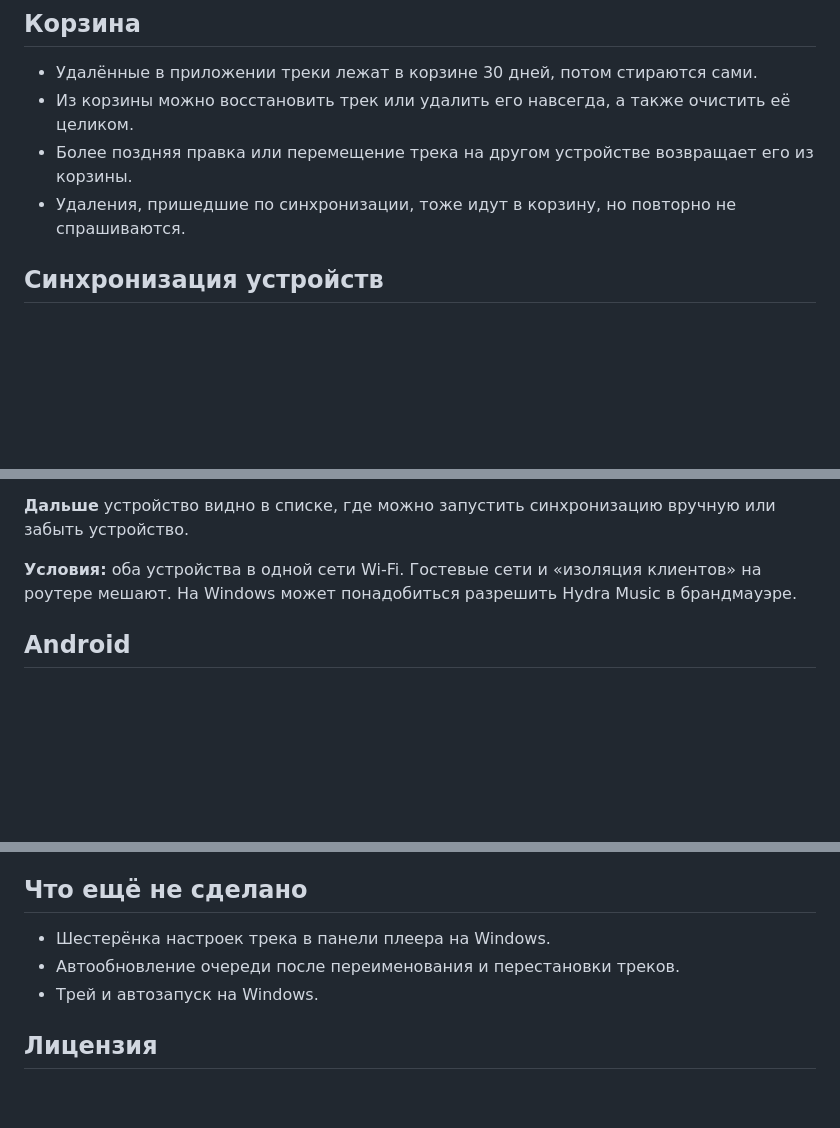
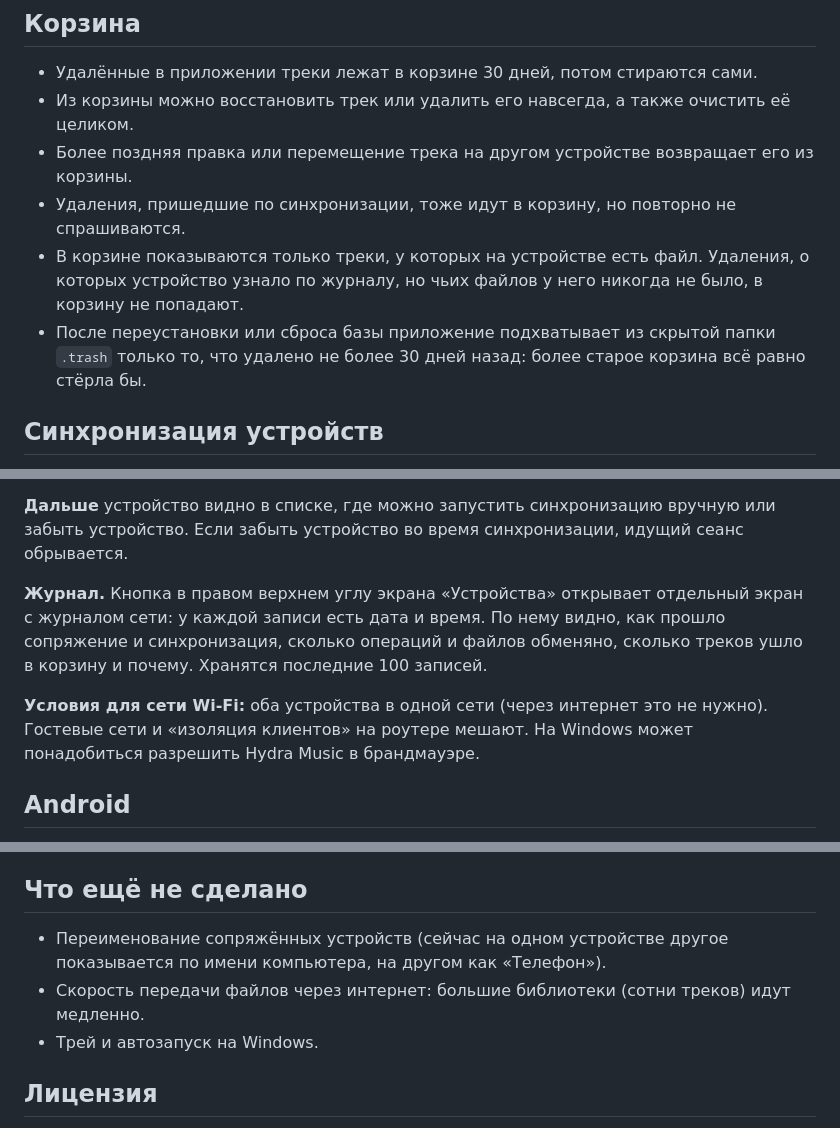
Before and after one commit to SpiceLNR/Hydra-music, a Markdown page: README.md, 3 parts joined by grey strips. Rendered like a GitHub page; blank space fills up the shorter version.

```diff
--- a/README.md
+++ b/README.md
@@ -118,6 +118,10 @@
 - Из корзины можно восстановить трек или удалить его навсегда, а также очистить её целиком.
 - Более поздняя правка или перемещение трека на другом устройстве возвращает его из корзины.
 - Удаления, пришедшие по синхронизации, тоже идут в корзину, но повторно не спрашиваются.
+- В корзине показываются только треки, у которых на устройстве есть файл. Удаления, о которых
+  устройство узнало по журналу, но чьих файлов у него никогда не было, в корзину не попадают.
+- После переустановки или сброса базы приложение подхватывает из скрытой папки `.trash` только
+  то, что удалено не более 30 дней назад: более старое корзина всё равно стёрла бы.
 
 ## Синхронизация устройств
 
@@ -154,9 +158,14 @@
 автосинхронизация работает, пока приложение запущено.
 
 **Дальше** устройство видно в списке, где можно запустить синхронизацию вручную или
-забыть устройство.
+забыть устройство. Если забыть устройство во время синхронизации, идущий сеанс обрывается.
 
-**Условия:** оба устройства в одной сети Wi-Fi. Гостевые сети и «изоляция клиентов» на роутере
+**Журнал.** Кнопка в правом верхнем углу экрана «Устройства» открывает отдельный экран с журналом
+сети: у каждой записи есть дата и время. По нему видно, как прошло сопряжение и синхронизация,
+сколько операций и файлов обменяно, сколько треков ушло в корзину и почему. Хранятся последние
+100 записей.
+
+**Условия для сети Wi-Fi:** оба устройства в одной сети (через интернет это не нужно). Гостевые сети и «изоляция клиентов» на роутере
 мешают. На Windows может понадобиться разрешить Hydra Music в брандмауэре.
 
 ## Android
@@ -239,8 +248,9 @@ tools/    скрипты (настройка Android и Windows-проекта,
 
 ## Что ещё не сделано
 
-- Шестерёнка настроек трека в панели плеера на Windows.
-- Автообновление очереди после переименования и перестановки треков.
+- Переименование сопряжённых устройств (сейчас на одном устройстве другое показывается по
+  имени компьютера, на другом как «Телефон»).
+- Скорость передачи файлов через интернет: большие библиотеки (сотни треков) идут медленно.
 - Трей и автозапуск на Windows.
 
 ## Лицензия
```
Also changed, not shown: other parts of README.md (+1 -1 lines).
